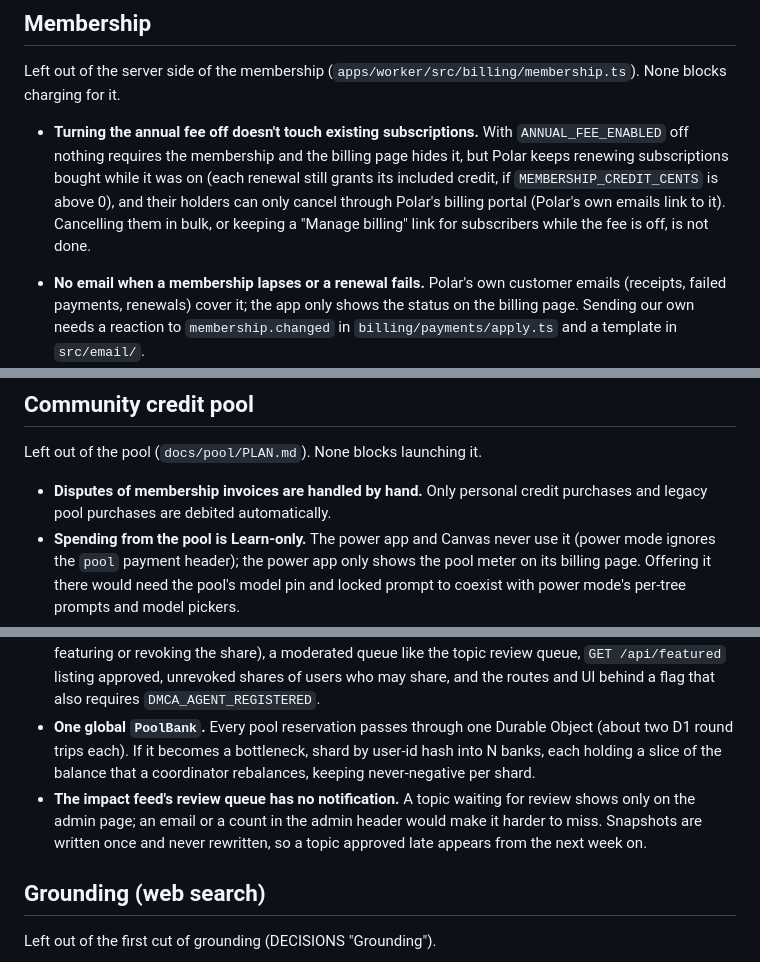
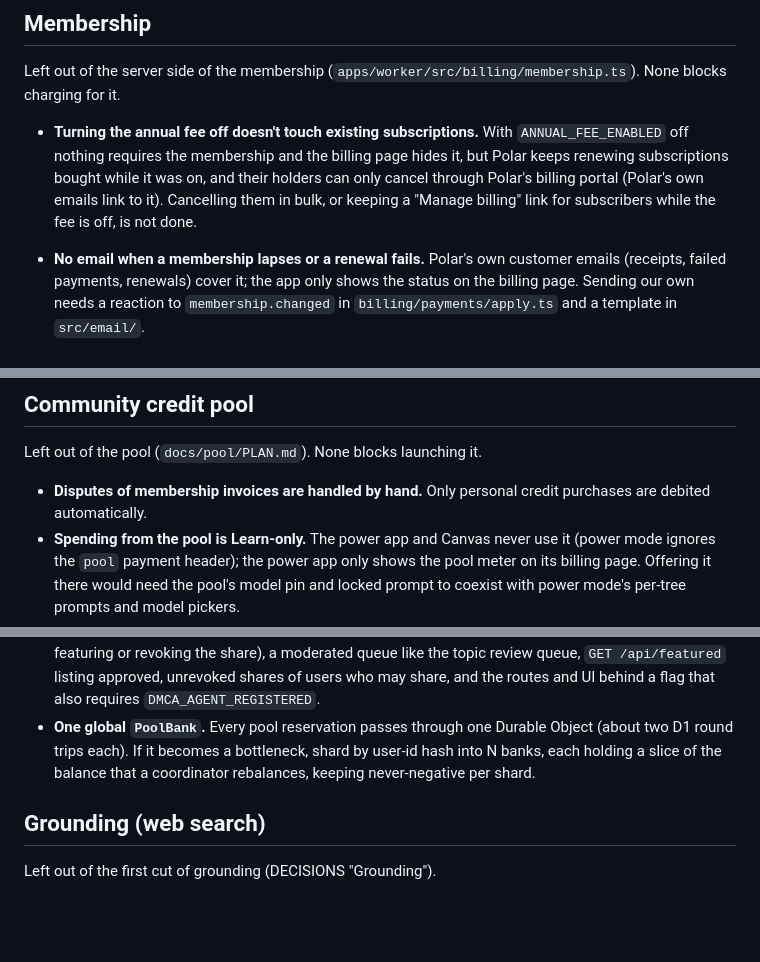
Before and after one commit to yringler/Tree-chat-teacher, a Markdown page: docs/DEFERRED.md, 3 parts joined by grey strips. GitHub-like rendering; blank space fills up the shorter version.

```diff
--- a/docs/DEFERRED.md
+++ b/docs/DEFERRED.md
@@ -6,7 +6,7 @@ Known gaps and follow-ups that were consciously left out of a change. Each entry
 
 Left out of the server side of the membership (`apps/worker/src/billing/membership.ts`). None blocks charging for it.
 
-- **Turning the annual fee off doesn't touch existing subscriptions.** With `ANNUAL_FEE_ENABLED` off nothing requires the membership and the billing page hides it, but Polar keeps renewing subscriptions bought while it was on (each renewal still grants its included credit, if `MEMBERSHIP_CREDIT_CENTS` is above 0), and their holders can only cancel through Polar's billing portal (Polar's own emails link to it). Cancelling them in bulk, or keeping a "Manage billing" link for subscribers while the fee is off, is not done.
+- **Turning the annual fee off doesn't touch existing subscriptions.** With `ANNUAL_FEE_ENABLED` off nothing requires the membership and the billing page hides it, but Polar keeps renewing subscriptions bought while it was on, and their holders can only cancel through Polar's billing portal (Polar's own emails link to it). Cancelling them in bulk, or keeping a "Manage billing" link for subscribers while the fee is off, is not done.
 
 - **No email when a membership lapses or a renewal fails.** Polar's own customer emails (receipts, failed payments, renewals) cover it; the app only shows the status on the billing page. Sending our own needs a reaction to `membership.changed` in `billing/payments/apply.ts` and a template in `src/email/`.
 - **Waivers can't be filtered on the admin page.** Its **Member** column sets and clears `auth_users.membership_waived` per user, but listing everyone who has one is still the SQL in the README ("Waiving the membership"). A filter needs a query parameter on `GET /api/admin/users`.
@@ -16,13 +16,12 @@ Left out of the server side of the membership (`apps/worker/src/billing/membersh
 
 Left out of the pool (`docs/pool/PLAN.md`). None blocks launching it.
 
-- **Disputes of membership invoices are handled by hand.** Only personal credit purchases and legacy pool purchases are debited automatically.
+- **Disputes of membership invoices are handled by hand.** Only personal credit purchases are debited automatically.
 - **Spending from the pool is Learn-only.** The power app and Canvas never use it (power mode ignores the `pool` payment header); the power app only shows the pool meter on its billing page. Offering it there would need the pool's model pin and locked prompt to coexist with power mode's per-tree prompts and model pickers.
 - **The first-use human check leaves the app.** The apps' CSP doesn't load Turnstile, so `PoolFirstUseDialog` sends the learner to the Worker's `/verify` page and back; the unsent message isn't kept across that page load. Allowing `challenges.cloudflare.com` in the Learn app's CSP would let `<app-turnstile>` and `POST /api/pool/verify` run in place.
 - **No admin UI for personal credit.** The admin page's pool panel tops up and corrects the pool; crediting a user's personal ledger (`POST /api/admin/credit` with target `personal`) still needs the API.
 - **Featured conversations are not built.** There is no flag, route, table, column or UI for them. User-published content waits for the DMCA designated agent (docs/LEGAL.md §8), and share links already give explicit, revocable, per-conversation opt-in. A wall would: add `shares.featured_at` (set only by an explicit "Feature this conversation" action on an existing share, never by default, cleared by un-featuring or revoking the share), a moderated queue like the topic review queue, `GET /api/featured` listing approved, unrevoked shares of users who may share, and the routes and UI behind a flag that also requires `DMCA_AGENT_REGISTERED`.
 - **One global `PoolBank`.** Every pool reservation passes through one Durable Object (about two D1 round trips each). If it becomes a bottleneck, shard by user-id hash into N banks, each holding a slice of the balance that a coordinator rebalances, keeping never-negative per shard.
-- **The impact feed's review queue has no notification.** A topic waiting for review shows only on the admin page; an email or a count in the admin header would make it harder to miss. Snapshots are written once and never rewritten, so a topic approved late appears from the next week on.
 
 ## Grounding (web search)
 
```
Also changed, not shown: docs/DECISIONS.md (+11 -0 lines).
